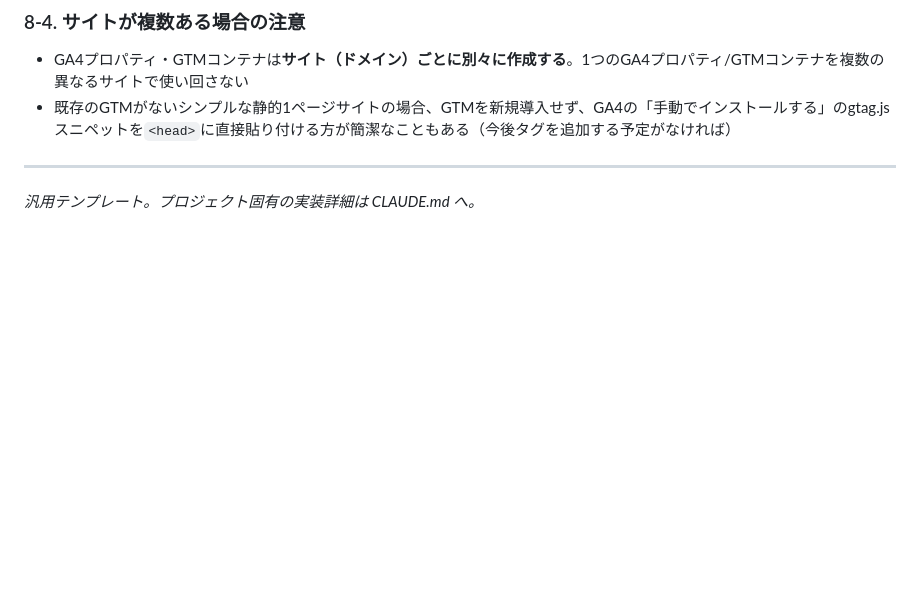
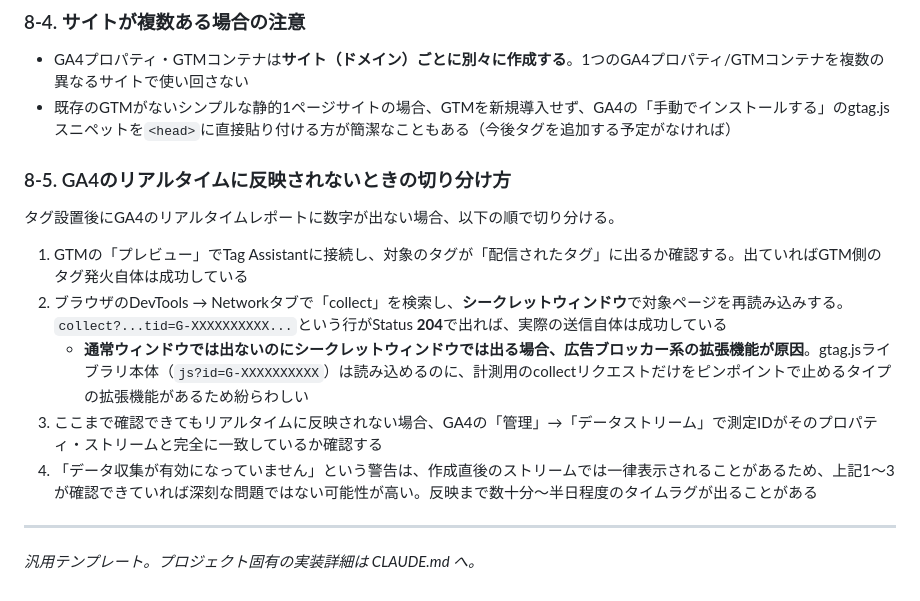
Before and after one commit to koimari-official/NORI-TATE.official-site, a Markdown page: MANUAL.md, the part around the change. Rendered like a GitHub page; blank space fills up the shorter version.

Commit message:
GA4未反映の調査記録とMANUAL.mdの切り分け手順を追加
NORI&TATEでGTM/GA4を新規設定した際、Tag Assistant・Networkタブでの
検証は正常だったがリアルタイムに反映されない事象が発生。翌日再確認予定
として問題と解決策セクションに記録。あわせて汎用的な切り分け手順を
MANUAL.mdに追加（koimariサイトと同期）。

```diff
--- a/MANUAL.md
+++ b/MANUAL.md
@@ -422,6 +422,16 @@ git push origin main
 - GA4プロパティ・GTMコンテナは**サイト（ドメイン）ごとに別々に作成する**。1つのGA4プロパティ/GTMコンテナを複数の異なるサイトで使い回さない
 - 既存のGTMがないシンプルな静的1ページサイトの場合、GTMを新規導入せず、GA4の「手動でインストールする」のgtag.jsスニペットを`<head>`に直接貼り付ける方が簡潔なこともある（今後タグを追加する予定がなければ）
 
+### 8-5. GA4のリアルタイムに反映されないときの切り分け方
+
+タグ設置後にGA4のリアルタイムレポートに数字が出ない場合、以下の順で切り分ける。
+
+1. GTMの「プレビュー」でTag Assistantに接続し、対象のタグが「配信されたタグ」に出るか確認する。出ていればGTM側のタグ発火自体は成功している
+2. ブラウザのDevTools → Networkタブで「collect」を検索し、**シークレットウィンドウ**で対象ページを再読み込みする。`collect?...tid=G-XXXXXXXXXX...`という行がStatus **204**で出れば、実際の送信自体は成功している
+   - **通常ウィンドウでは出ないのにシークレットウィンドウでは出る場合、広告ブロッカー系の拡張機能が原因**。gtag.jsライブラリ本体（`js?id=G-XXXXXXXXXX`）は読み込めるのに、計測用のcollectリクエストだけをピンポイントで止めるタイプの拡張機能があるため紛らわしい
+3. ここまで確認できてもリアルタイムに反映されない場合、GA4の「管理」→「データストリーム」で測定IDがそのプロパティ・ストリームと完全に一致しているか確認する
+4. 「データ収集が有効になっていません」という警告は、作成直後のストリームでは一律表示されることがあるため、上記1〜3が確認できていれば深刻な問題ではない可能性が高い。反映まで数十分〜半日程度のタイムラグが出ることがある
+
 ---
 
 *汎用テンプレート。プロジェクト固有の実装詳細は CLAUDE.md へ。*
```
Also changed, not shown: CLAUDE.md (+9 -0 lines).
